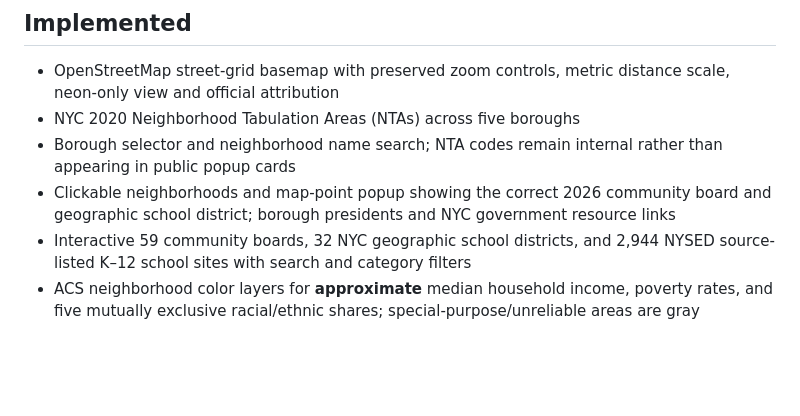
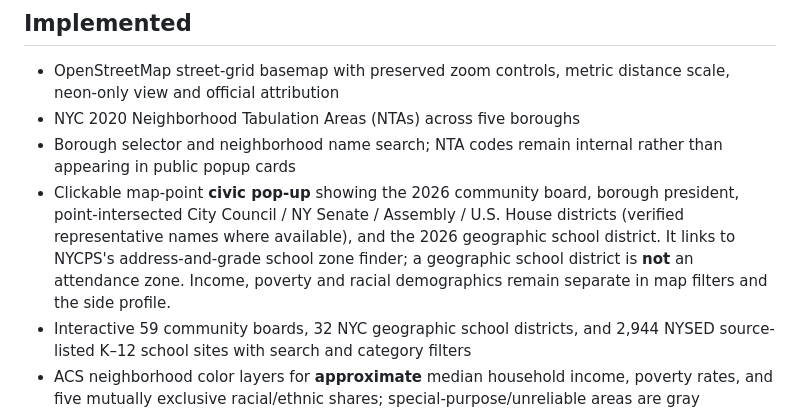
Before and after one commit to Roo100/nyc-neighborhood-demographics-map, a Markdown page: README.md, the part around the change. Rendered like a GitHub page; blank space fills up the shorter version.

Commit message:
Document civic-only popup and official address-based school-zone verification

```diff
--- a/README.md
+++ b/README.md
@@ -12,7 +12,7 @@ This is an independent NYC neighborhood map. The existing Roo100/nyc-shootings-m
 - OpenStreetMap street-grid basemap with preserved zoom controls, metric distance scale, neon-only view and official attribution
 - NYC 2020 Neighborhood Tabulation Areas (NTAs) across five boroughs
 - Borough selector and neighborhood name search; NTA codes remain internal rather than appearing in public popup cards
-- Clickable neighborhoods and map-point popup showing the correct 2026 community board and geographic school district; borough presidents and NYC government resource links
+- Clickable map-point **civic pop-up** showing the 2026 community board, borough president, point-intersected City Council / NY Senate / Assembly / U.S. House districts (verified representative names where available), and the 2026 geographic school district. It links to NYCPS's address-and-grade school zone finder; a geographic school district is **not** an attendance zone. Income, poverty and racial demographics remain separate in map filters and the side profile.
 - Interactive 59 community boards, 32 NYC geographic school districts, and 2,944 NYSED source-listed K–12 school sites with search and category filters
 - ACS neighborhood color layers for **approximate** median household income, poverty rates, and five mutually exclusive racial/ethnic shares; special-purpose/unreliable areas are gray
 - Special-purpose-area handling, mobile layout, loading and error feedback
```
